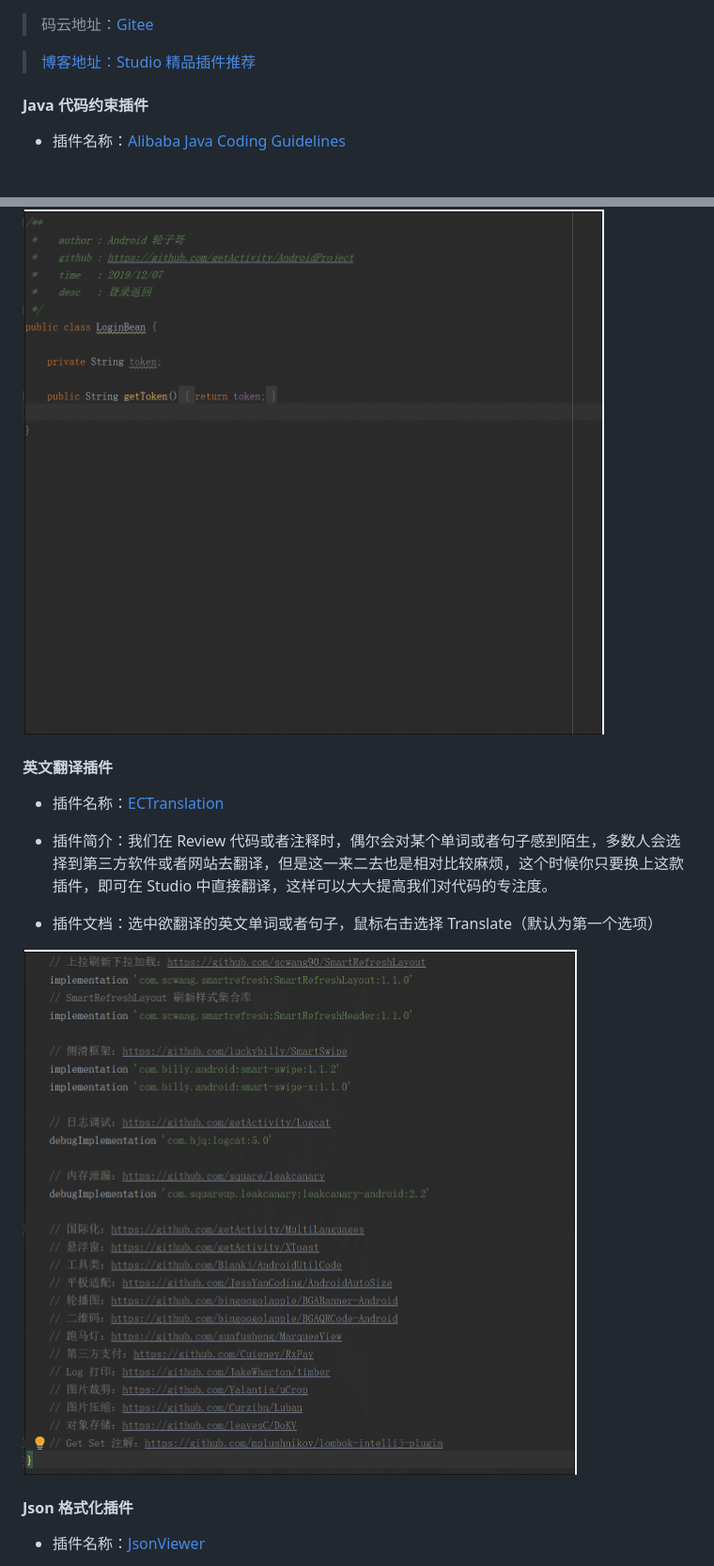
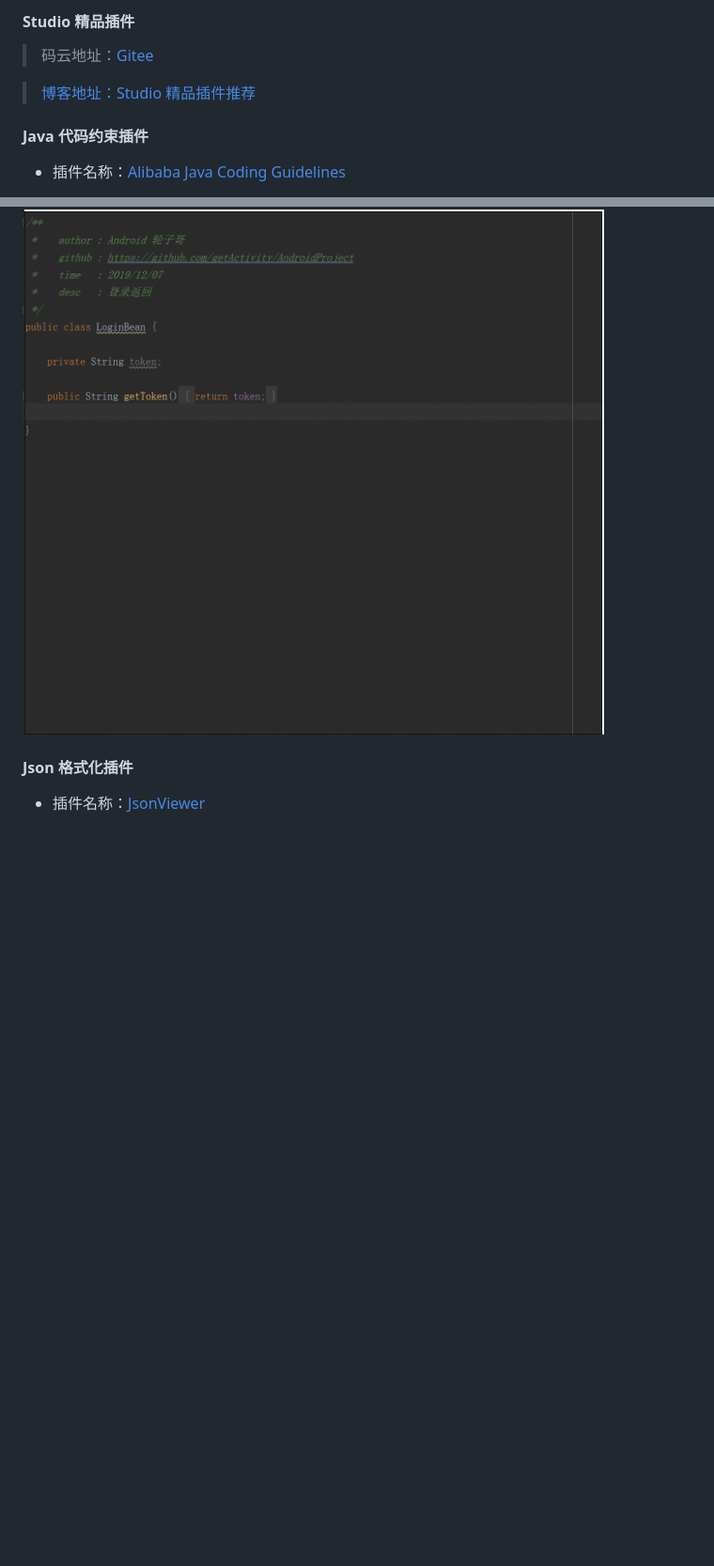
Before and after one commit to getActivity/StudioPlugins, a Markdown page: README.md, 2 parts joined by grey strips. Shown at 94% size. GitHub-like rendering; pictures changed too: ECTranslation.gif (deleted); blank space fills up the shorter version.

```diff
--- a/README.md
+++ b/README.md
@@ -1,3 +1,5 @@
+#### Studio 精品插件
+
 > 码云地址：[Gitee](https://gitee.com/getActivity/StudioPlugins)
 
 > [博客地址：Studio 精品插件推荐](https://www.jianshu.com/p/54bfd9e4d24c)
@@ -52,16 +54,6 @@
 
 ![](AndroidParcelableCodeGenerator.gif)
 
-#### 英文翻译插件
-
-* 插件名称：[ECTranslation](https://plugins.jetbrains.com/plugin/8469-ectranslation)
-
-* 插件简介：我们在 Review 代码或者注释时，偶尔会对某个单词或者句子感到陌生，多数人会选择到第三方软件或者网站去翻译，但是这一来二去也是相对比较麻烦，这个时候你只要换上这款插件，即可在 Studio 中直接翻译，这样可以大大提高我们对代码的专注度。
-
-* 插件文档：选中欲翻译的英文单词或者句子，鼠标右击选择 Translate（默认为第一个选项）
-
-![](ECTranslation.gif)
-
 #### Json 格式化插件
 
 * 插件名称：[JsonViewer](https://plugins.jetbrains.com/plugin/9679-json-viewer)
```
Also changed, not shown: other parts of README.md (+30 -0 lines), CodeGlance.png (added), RainbowBrackets.png (added), Translation.gif (added), 6 other files.
